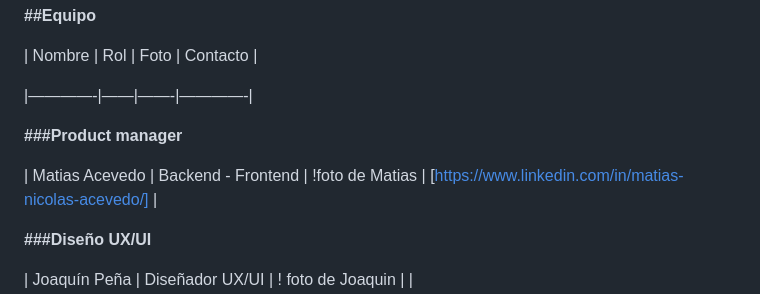
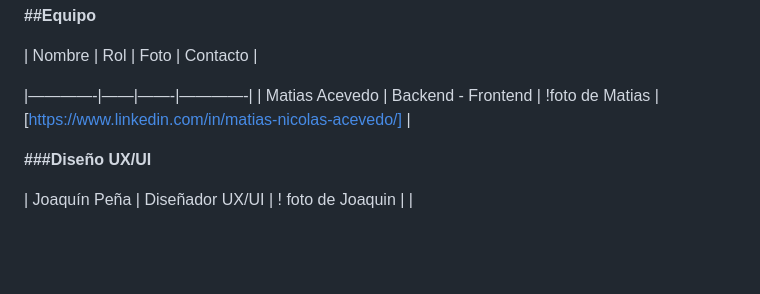
Before and after one commit to No-Country-simulation/s17-11-n-java-next, a Markdown page: README.md, the part around one of its changes. Drawn GitHub-style; blank space fills up the shorter version.

```diff
--- a/README.md
+++ b/README.md
@@ -63,9 +63,6 @@ Nuestra plataforma simplifica el intercambio de servicios, permitiendo a quienes
 | Nombre | Rol | Foto | Contacto |
 
 |————-|——|——-|————-|
-
-**###Product manager**
-
 | Matias Acevedo | Backend - Frontend | !foto de Matias |  [https://www.linkedin.com/in/matias-nicolas-acevedo/] |
 
 **###Diseño UX/UI**
```
Also changed, not shown: other parts of README.md (+1 -1 lines).
